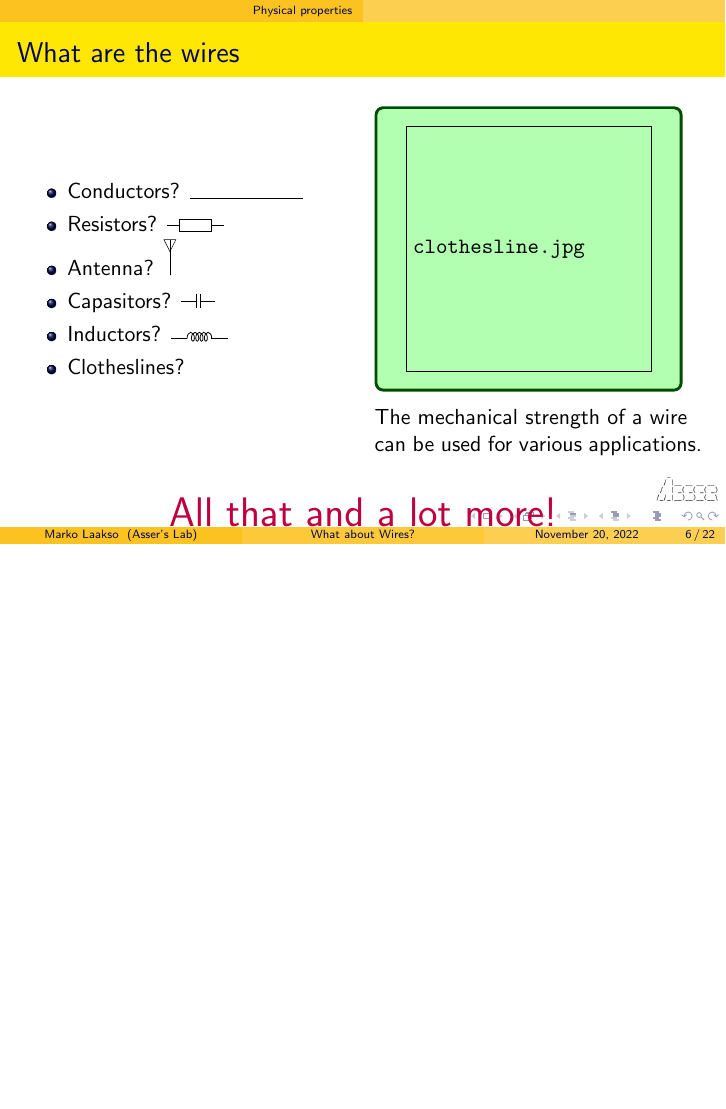
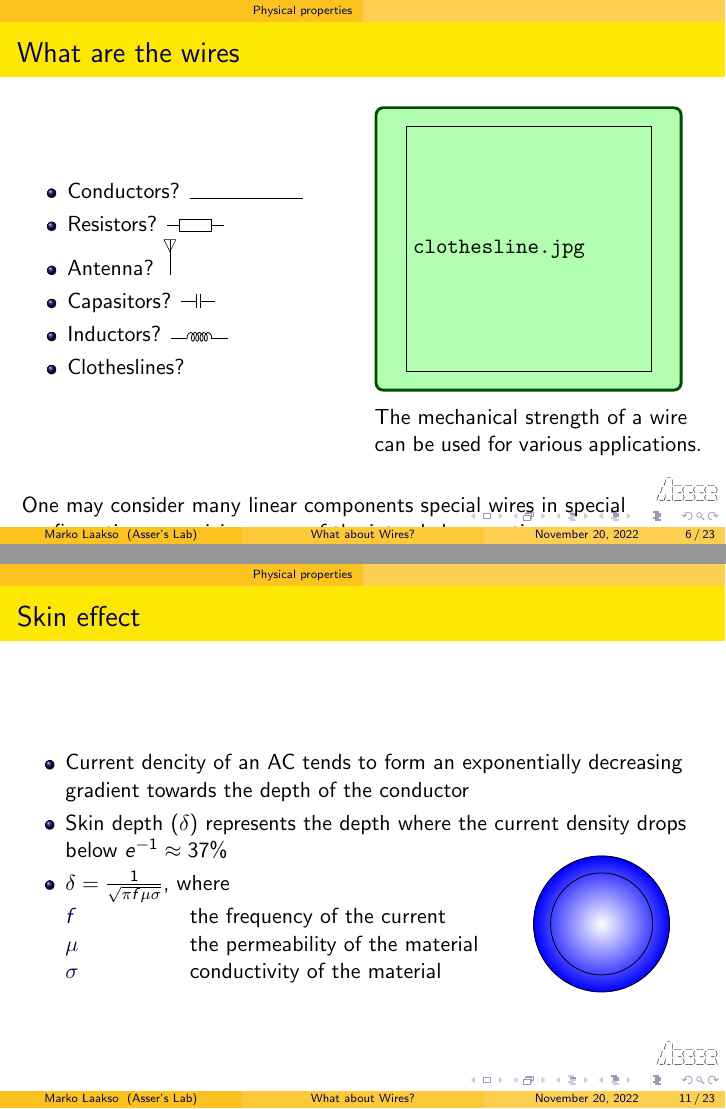
Before and after one commit to AsserHic/dist_sensor, LaTeX slides (doc/cable/cable.tex): page 12 of 33 before the commit and pages 13 and 18 of 35 after it, the two joined at a grey line, the shorter picture padded with empty space. Compiled offline with pdfLaTeX.

Commit message:
Skin effect

```diff
--- a/doc/cable/cable.tex
+++ b/doc/cable/cable.tex
@@ -5,7 +5,6 @@
 \usepackage[english]{babel}
 \usepackage{bibentry}
 \usepackage[siunitx, nooldvoltagedirection]{circuitikz}
-\usepackage{hyperref}
 \usepackage{pgfplots}
 \usepackage[most]{tcolorbox}
 \usepackage{transparent}
@@ -28,6 +27,12 @@
 
 \defbeamertemplate{description item}{align left}{\insertdescriptionitem\hfill}
 
+\hypersetup{pdfinfo={
+  Subject={Wires as components},
+  Keywords={wire;transmission line},
+  Producer={Asser's Lab tools},
+  Creator={Asser's scripts}
+}}
 \title{What about Wires?}
 \author{Marko Laakso}
 \institute{Asser's Lab}
@@ -111,7 +116,8 @@
  \end{column}
 \end{columns}
 \vspace{20px}
-\only<7->{\centering\huge\color{purple} All that and a lot more!}
+\only<7>{\centering\huge\color{purple} All that and a lot more!}
+\only<8->{One may consider many linear components special wires in special configuration empasizing some of the intended properties.}
 \end{frame}
 
 \begin{frame}{Some of their properties include}
@@ -166,6 +172,25 @@
     \end{block}
   \end{column}
 \end{columns}
+\end{frame}
+
+\begin{frame}{Skin effect}
+ \begin{tikzpicture}[remember picture,overlay]
+  \filldraw[xshift=0.85\linewidth, yshift=-3.3cm, inner color=white, outer color=blue] (0,0) circle (1.2);
+  \draw[xshift=0.85\linewidth, yshift=-3.3cm](0,0) circle (0.9);
+ \end{tikzpicture}
+ \begin{itemize}
+  \item Current dencity of an AC tends to form an exponentially decreasing gradient towards the depth of the conductor
+  \item Skin depth ($\delta$) represents the depth where the current density drops below $e^{-1} \approx 37\%$
+  \item
+    $\delta = \frac{1}{\sqrt{\pi f \mu  \sigma}}$, where
+    \begin{description}
+      \setbeamertemplate{description item}[align left]
+      \item[$f$] the frequency of the current
+      \item[$\mu$] the permeability of the material
+      \item[$\sigma$] conductivity of the material
+    \end{description}
+ \end{itemize}
 \end{frame}
 
 \begin{frame}{Smith diagram}
```
